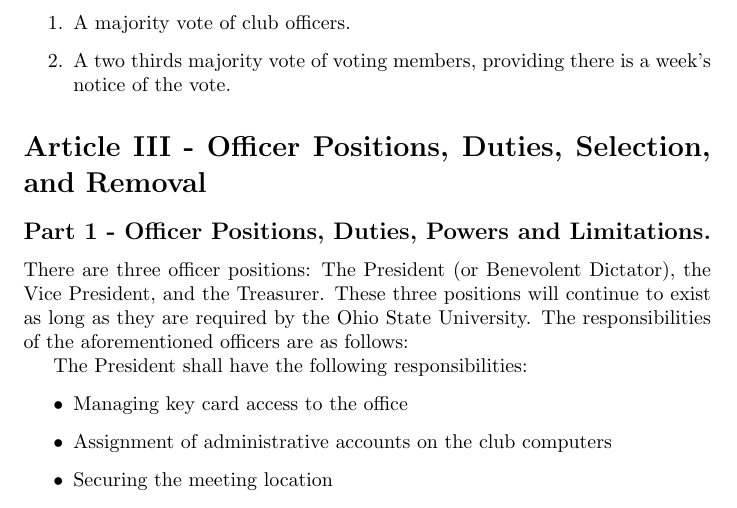
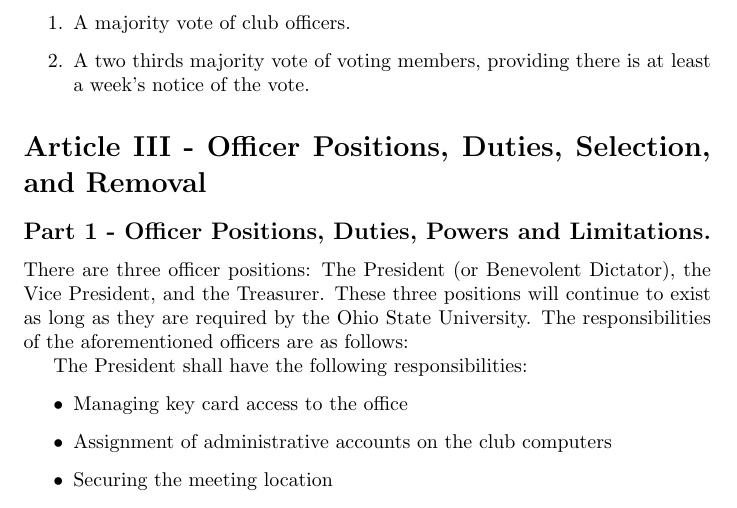
Before and after one commit to tedliosu/constitution, a LaTeX document (TheOpensourceClubConstitution-2013-19-02.tex): part of page 3 of 5, cut so that both start at the same text. Compiled offline with pdfLaTeX.

Commit message:
At least a week's notice for votes
Addresses @notori0us's concerns from the Pull Request

```diff
--- a/TheOpensourceClubConstitution-2013-19-02.tex
+++ b/TheOpensourceClubConstitution-2013-19-02.tex
@@ -50,7 +50,7 @@
 	Should cause for membership removal be raised, a member can be removed in one of two ways:
 	\begin{enumerate}
 		\item A majority vote of club officers.
-		\item A two thirds majority vote of voting members, providing there is a week's notice of the vote.
+		\item A two thirds majority vote of voting members, providing there is at least a week's notice of the vote.
 	\end{enumerate}
 
 	\section{Article III - Officer Positions, Duties, Selection, and Removal}
```
